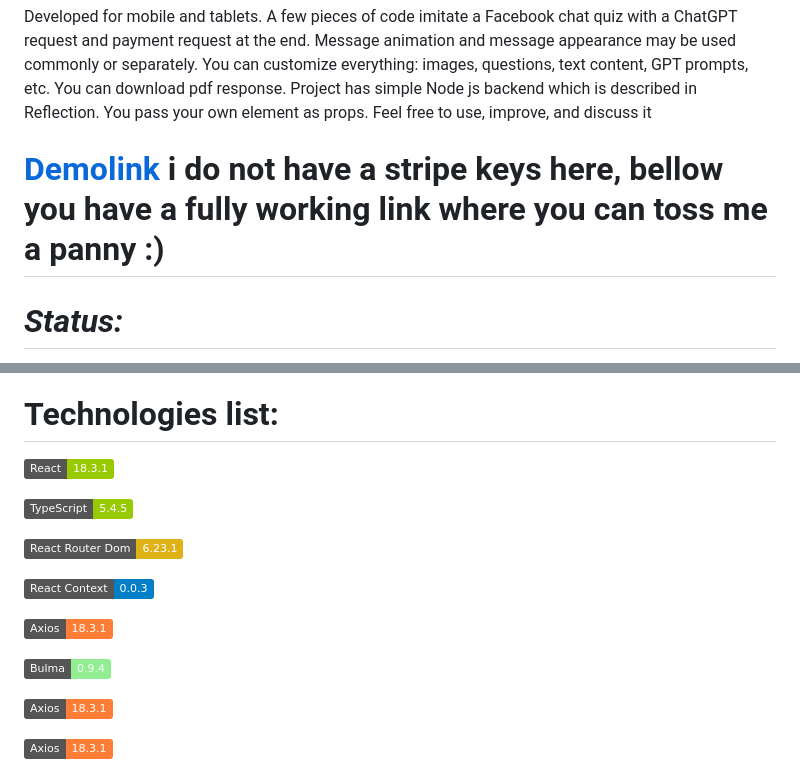
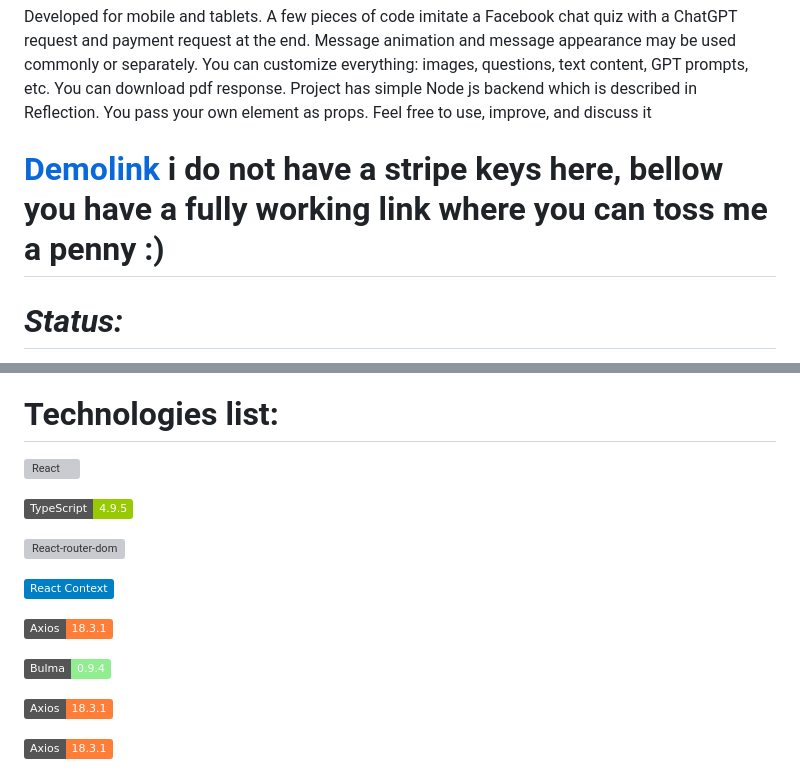
Before and after one commit to haduigon/test-repo-for-deploy, a Markdown page: README.md, 2 parts joined by grey strips. Drawn GitHub-style; badges without logos; grey boxes are pictures that could not be loaded.

```diff
--- a/README.md
+++ b/README.md
@@ -4,7 +4,7 @@
 
 Developed for mobile and tablets. A few pieces of code imitate a Facebook chat quiz with a ChatGPT request and payment request at the end. Message animation and message appearance may be used commonly or separately. You can customize everything: images, questions, text content, GPT prompts, etc. You can download pdf response. Project has simple Node js backend which is described in Reflection. You pass your own element as props. Feel free to use, improve, and discuss it
 
-# [Demolink](https://haduigon.github.io/test-repo-for-deploy/#/) i do not have a stripe keys here, bellow you have a fully working link where you can toss me a panny :)
+# [Demolink](https://haduigon.github.io/test-repo-for-deploy/#/) i do not have a stripe keys here, bellow you have a fully working link where you can toss me a penny :)
 
 # _Status:_
 
@@ -31,13 +31,13 @@ Feel free to suggest any improvements.
 
 # Technologies list:
 
-[![React](https://img.shields.io/badge/React-18.3.1-green)](https://react.dev/)
+[![React](https://img.shields.io/badge/React-18.2-0-green)](https://react.dev/)
 
-[![TypeScript](https://img.shields.io/badge/TypeScript-5.4.5-green)](https://www.typescriptlang.org/)
+[![TypeScript](https://img.shields.io/badge/TypeScript-4.9.5-green)](https://www.typescriptlang.org/)
 
-[![React-router-dom](https://img.shields.io/badge/React%20Router%20Dom-6.23.1-yellow)](https://reactrouter.com/en/main)
+[![React-router-dom](https://img.shields.io/badge/React%20Router%20Dom-18.2-0-yellow)](https://reactrouter.com/en/main)
 
-[![React Context](https://img.shields.io/badge/React%20Context-0.0.3-blue)](https://reactjs.org/docs/context.html)
+[![React Context](https://img.shields.io/badge/React%20Context-blue)](https://reactjs.org/docs/context.html)
 
 [![Axios](https://img.shields.io/badge/Axios-18.3.1-orange)](https://axios.com)
 
```
Also changed, not shown: other parts of README.md (+1 -1 lines).
